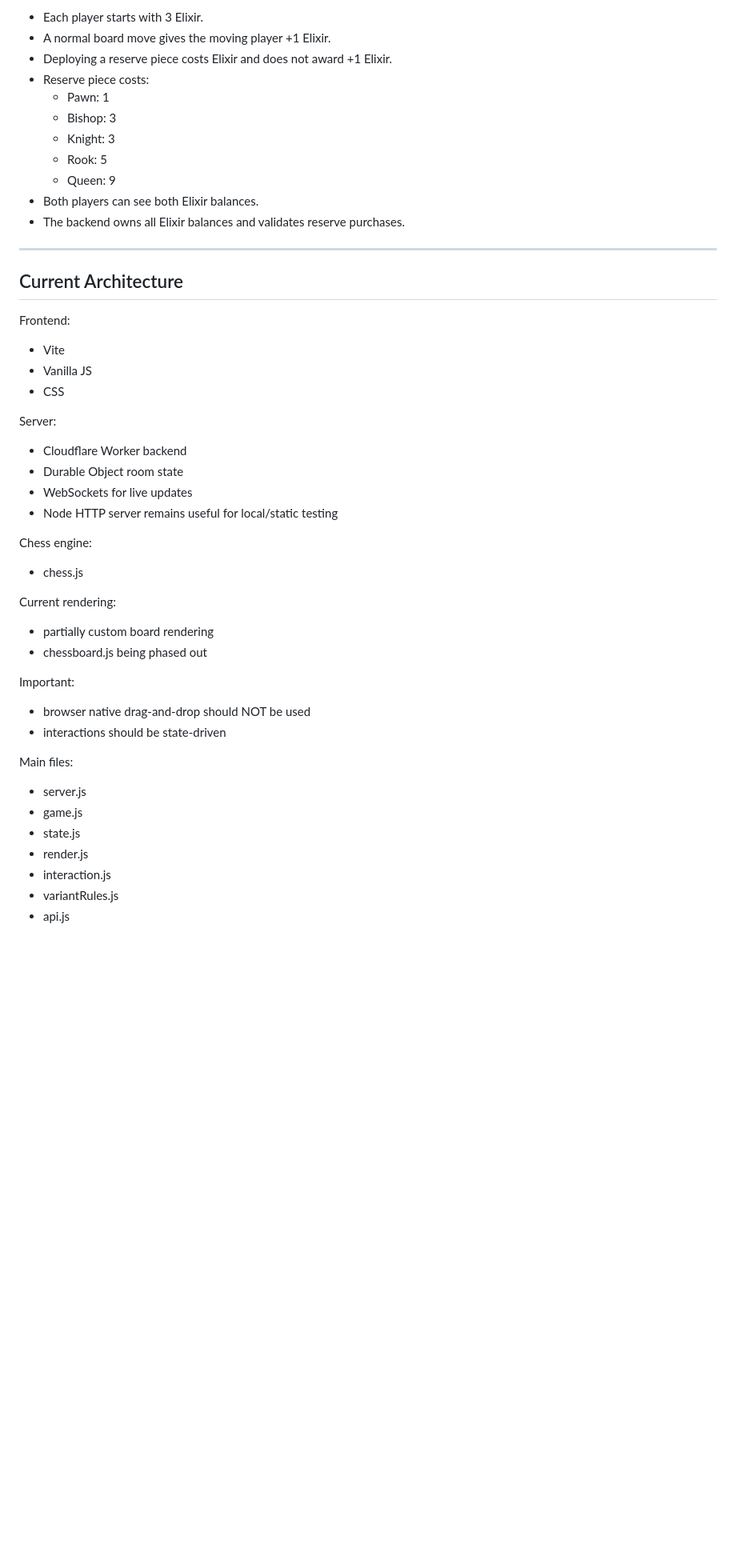
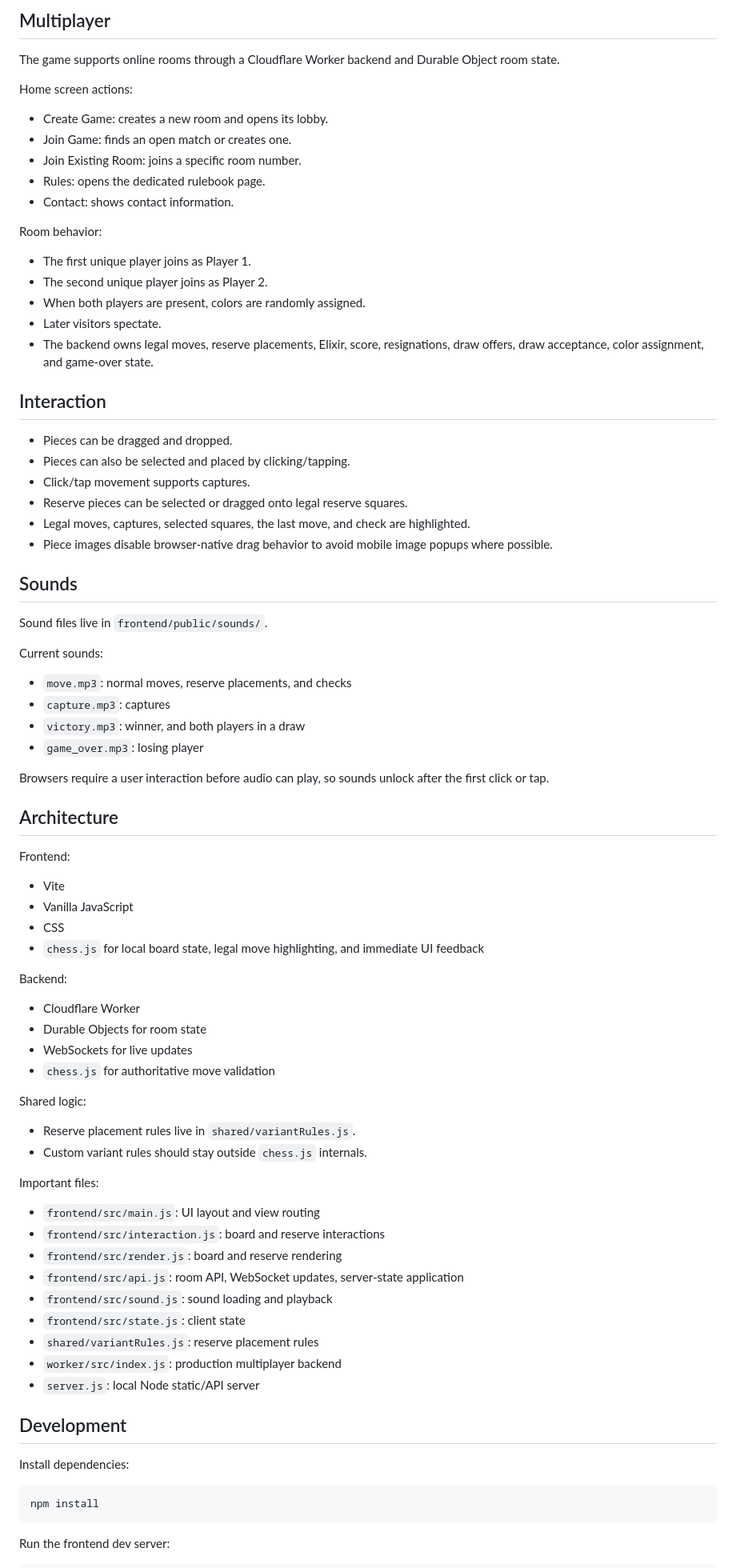
Before and after one commit to PixlatedBatman/elixir-chess, a Markdown page: README.md, the part around one of its changes. Shown at 80% size. Rendered like a GitHub page; blank space fills up the shorter version.

````diff
--- a/README.md
+++ b/README.md
@@ -72,54 +64,86 @@ Future goal:
 
-- Each player starts with 3 Elixir.
-- A normal board move gives the moving player +1 Elixir.
-- Deploying a reserve piece costs Elixir and does not award +1 Elixir.
-- Reserve piece costs:
-  - Pawn: 1
-  - Bishop: 3
-  - Knight: 3
-  - Rook: 5
-  - Queen: 9
-- Both players can see both Elixir balances.
-- The backend owns all Elixir balances and validates reserve purchases.
+## Multiplayer
 
----
+The game supports online rooms through a Cloudflare Worker backend and Durable Object room state.
 
-## Current Architecture
+Home screen actions:
+
+- Create Game: creates a new room and opens its lobby.
+- Join Game: finds an open match or creates one.
+- Join Existing Room: joins a specific room number.
+- Rules: opens the dedicated rulebook page.
+- Contact: shows contact information.
+
+Room behavior:
+
+- The first unique player joins as Player 1.
+- The second unique player joins as Player 2.
+- When both players are present, colors are randomly assigned.
+- Later visitors spectate.
+- The backend owns legal moves, reserve placements, Elixir, score, resignations, draw offers, draw acceptance, color assignment, and game-over state.
+
+## Interaction
+
+- Pieces can be dragged and dropped.
+- Pieces can also be selected and placed by clicking/tapping.
+- Click/tap movement supports captures.
+- Reserve pieces can be selected or dragged onto legal reserve squares.
+- Legal moves, captures, selected squares, the last move, and check are highlighted.
+- Piece images disable browser-native drag behavior to avoid mobile image popups where possible.
+
+## Sounds
+
+Sound files live in `frontend/public/sounds/`.
+
+Current sounds:
+
+- `move.mp3`: normal moves, reserve placements, and checks
+- `capture.mp3`: captures
+- `victory.mp3`: winner, and both players in a draw
+- `game_over.mp3`: losing player
+
+Browsers require a user interaction before audio can play, so sounds unlock after the first click or tap.
+
+## Architecture
 
 Frontend:
 
 - Vite
-- Vanilla JS
+- Vanilla JavaScript
 - CSS
+- `chess.js` for local board state, legal move highlighting, and immediate UI feedback
 
-Server:
+Backend:
 
-- Cloudflare Worker backend
-- Durable Object room state
+- Cloudflare Worker
+- Durable Objects for room state
 - WebSockets for live updates
-- Node HTTP server remains useful for local/static testing
+- `chess.js` for authoritative move validation
 
-Chess engine:
+Shared logic:
 
-- chess.js
+- Reserve placement rules live in `shared/variantRules.js`.
+- Custom variant rules should stay outside `chess.js` internals.
 
-Current rendering:
+Important files:
 
-- partially custom board rendering
-- chessboard.js being phased out
+- `frontend/src/main.js`: UI layout and view routing
+- `frontend/src/interaction.js`: board and reserve interactions
+- `frontend/src/render.js`: board and reserve rendering
+- `frontend/src/api.js`: room API, WebSocket updates, server-state application
+- `frontend/src/sound.js`: sound loading and playback
+- `frontend/src/state.js`: client state
+- `shared/variantRules.js`: reserve placement rules
+- `worker/src/index.js`: production multiplayer backend
+- `server.js`: local Node static/API server
 
-Important:
+## Development
 
-- browser native drag-and-drop should NOT be used
-- interactions should be state-driven
+Install dependencies:
 
-Main files:
+```bash
+npm install
+```
 
-- server.js
-- game.js
-- state.js
-- render.js
-- interaction.js
-- variantRules.js
-- api.js
+Run the frontend dev server:
 
````
Also changed, not shown: other parts of README.md (+58 -114 lines).
